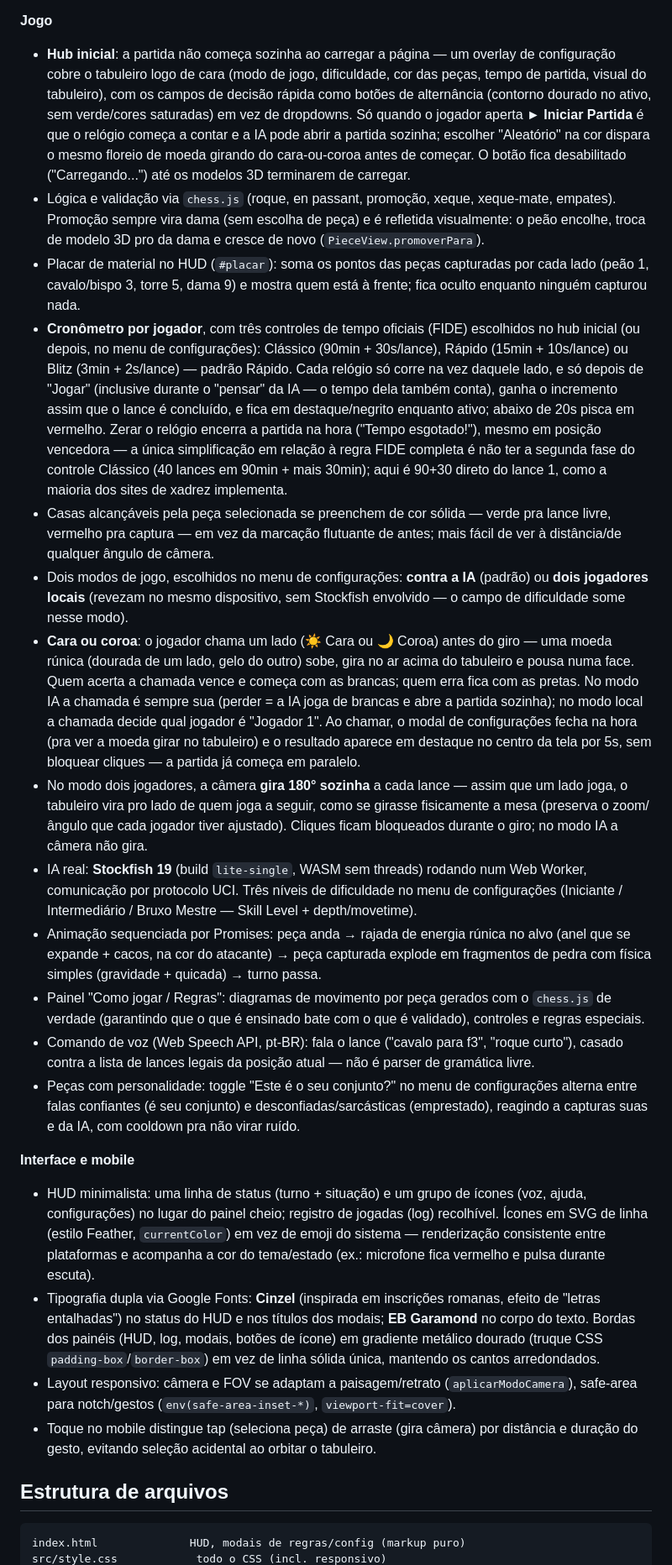
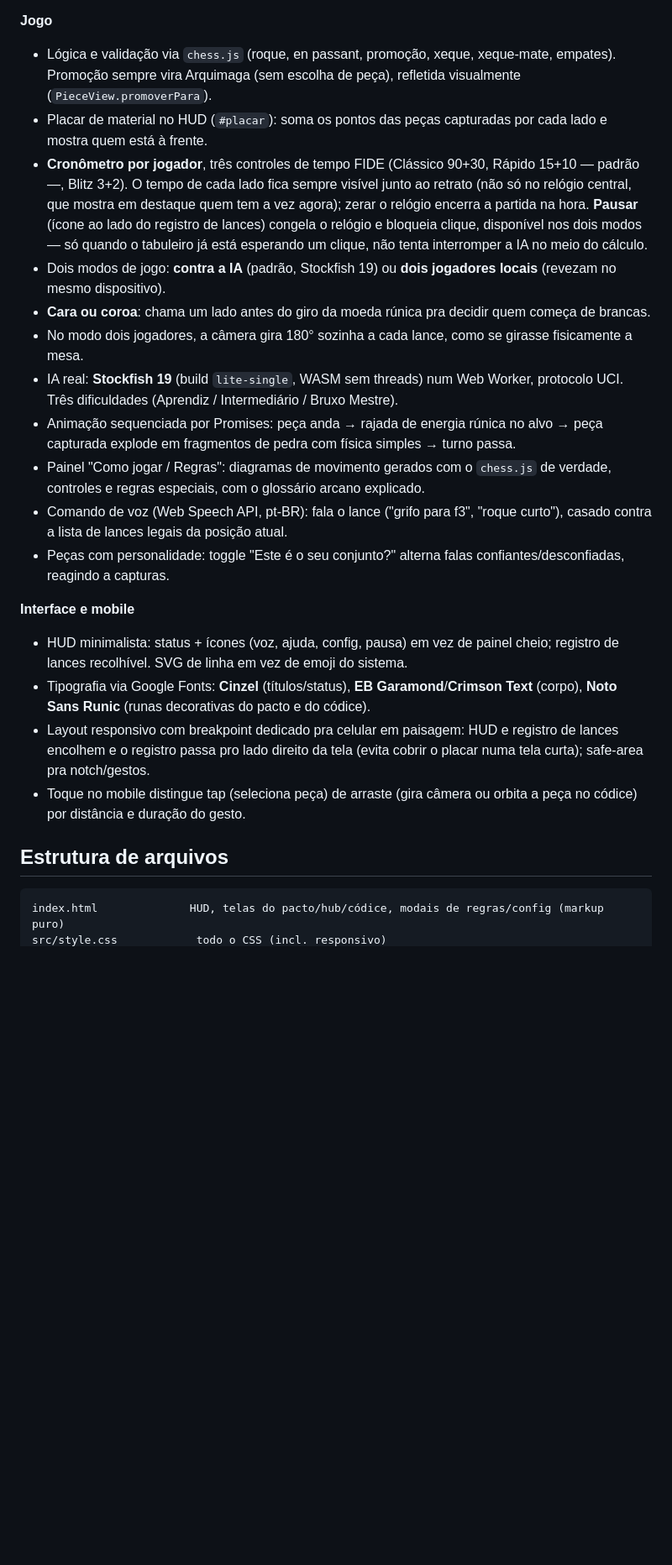
Before and after one commit to PereraDev/Abertura_Do_Grimorio, a Markdown page: README.md, the part around one of its changes. Shown at 84% size. Drawn GitHub-style; blank space fills up the shorter version.

````diff
--- a/README.md
+++ b/README.md
@@ -27,26 +35,24 @@ Depois abra `http://localhost:8723/index.html`.
 **Jogo**
-- **Hub inicial**: a partida não começa sozinha ao carregar a página — um overlay de configuração cobre o tabuleiro logo de cara (modo de jogo, dificuldade, cor das peças, tempo de partida, visual do tabuleiro), com os campos de decisão rápida como botões de alternância (contorno dourado no ativo, sem verde/cores saturadas) em vez de dropdowns. Só quando o jogador aperta **► Iniciar Partida** é que o relógio começa a contar e a IA pode abrir a partida sozinha; escolher "Aleatório" na cor dispara o mesmo floreio de moeda girando do cara-ou-coroa antes de começar. O botão fica desabilitado ("Carregando...") até os modelos 3D terminarem de carregar.
-- Lógica e validação via `chess.js` (roque, en passant, promoção, xeque, xeque-mate, empates). Promoção sempre vira dama (sem escolha de peça) e é refletida visualmente: o peão encolhe, troca de modelo 3D pro da dama e cresce de novo (`PieceView.promoverPara`).
-- Placar de material no HUD (`#placar`): soma os pontos das peças capturadas por cada lado (peão 1, cavalo/bispo 3, torre 5, dama 9) e mostra quem está à frente; fica oculto enquanto ninguém capturou nada.
-- **Cronômetro por jogador**, com três controles de tempo oficiais (FIDE) escolhidos no hub inicial (ou depois, no menu de configurações): Clássico (90min + 30s/lance), Rápido (15min + 10s/lance) ou Blitz (3min + 2s/lance) — padrão Rápido. Cada relógio só corre na vez daquele lado, e só depois de "Jogar" (inclusive durante o "pensar" da IA — o tempo dela também conta), ganha o incremento assim que o lance é concluído, e fica em destaque/negrito enquanto ativo; abaixo de 20s pisca em vermelho. Zerar o relógio encerra a partida na hora ("Tempo esgotado!"), mesmo em posição vencedora — a única simplificação em relação à regra FIDE completa é não ter a segunda fase do controle Clássico (40 lances em 90min + mais 30min); aqui é 90+30 direto do lance 1, como a maioria dos sites de xadrez implementa.
-- Casas alcançáveis pela peça selecionada se preenchem de cor sólida — verde pra lance livre, vermelho pra captura — em vez da marcação flutuante de antes; mais fácil de ver à distância/de qualquer ângulo de câmera.
-- Dois modos de jogo, escolhidos no menu de configurações: **contra a IA** (padrão) ou **dois jogadores locais** (revezam no mesmo dispositivo, sem Stockfish envolvido — o campo de dificuldade some nesse modo).
-- **Cara ou coroa**: o jogador chama um lado (☀️ Cara ou 🌙 Coroa) antes do giro — uma moeda rúnica (dourada de um lado, gelo do outro) sobe, gira no ar acima do tabuleiro e pousa numa face. Quem acerta a chamada vence e começa com as brancas; quem erra fica com as pretas. No modo IA a chamada é sempre sua (perder = a IA joga de brancas e abre a partida sozinha); no modo local a chamada decide qual jogador é "Jogador 1". Ao chamar, o modal de configurações fecha na hora (pra ver a moeda girar no tabuleiro) e o resultado aparece em destaque no centro da tela por 5s, sem bloquear cliques — a partida já começa em paralelo.
-- No modo dois jogadores, a câmera **gira 180° sozinha** a cada lance — assim que um lado joga, o tabuleiro vira pro lado de quem joga a seguir, como se girasse fisicamente a mesa (preserva o zoom/ângulo que cada jogador tiver ajustado). Cliques ficam bloqueados durante o giro; no modo IA a câmera não gira.
-- IA real: **Stockfish 19** (build `lite-single`, WASM sem threads) rodando num Web Worker, comunicação por protocolo UCI. Três níveis de dificuldade no menu de configurações (Iniciante / Intermediário / Bruxo Mestre — Skill Level + depth/movetime).
-- Animação sequenciada por Promises: peça anda → rajada de energia rúnica no alvo (anel que se expande + cacos, na cor do atacante) → peça capturada explode em fragmentos de pedra com física simples (gravidade + quicada) → turno passa.
-- Painel "Como jogar / Regras": diagramas de movimento por peça gerados com o `chess.js` de verdade (garantindo que o que é ensinado bate com o que é validado), controles e regras especiais.
-- Comando de voz (Web Speech API, pt-BR): fala o lance ("cavalo para f3", "roque curto"), casado contra a lista de lances legais da posição atual — não é parser de gramática livre.
-- Peças com personalidade: toggle "Este é o seu conjunto?" no menu de configurações alterna entre falas confiantes (é seu conjunto) e desconfiadas/sarcásticas (emprestado), reagindo a capturas suas e da IA, com cooldown pra não virar ruído.
+- Lógica e validação via `chess.js` (roque, en passant, promoção, xeque, xeque-mate, empates). Promoção sempre vira Arquimaga (sem escolha de peça), refletida visualmente (`PieceView.promoverPara`).
+- Placar de material no HUD (`#placar`): soma os pontos das peças capturadas por cada lado e mostra quem está à frente.
+- **Cronômetro por jogador**, três controles de tempo FIDE (Clássico 90+30, Rápido 15+10 — padrão —, Blitz 3+2). O tempo de cada lado fica sempre visível junto ao retrato (não só no relógio central, que mostra em destaque quem tem a vez agora); zerar o relógio encerra a partida na hora. **Pausar** (ícone ao lado do registro de lances) congela o relógio e bloqueia clique, disponível nos dois modos — só quando o tabuleiro já está esperando um clique, não tenta interromper a IA no meio do cálculo.
+- Dois modos de jogo: **contra a IA** (padrão, Stockfish 19) ou **dois jogadores locais** (revezam no mesmo dispositivo).
+- **Cara ou coroa**: chama um lado antes do giro da moeda rúnica pra decidir quem começa de brancas.
+- No modo dois jogadores, a câmera gira 180° sozinha a cada lance, como se girasse fisicamente a mesa.
+- IA real: **Stockfish 19** (build `lite-single`, WASM sem threads) num Web Worker, protocolo UCI. Três dificuldades (Aprendiz / Intermediário / Bruxo Mestre).
+- Animação sequenciada por Promises: peça anda → rajada de energia rúnica no alvo → peça capturada explode em fragmentos de pedra com física simples → turno passa.
+- Painel "Como jogar / Regras": diagramas de movimento gerados com o `chess.js` de verdade, controles e regras especiais, com o glossário arcano explicado.
+- Comando de voz (Web Speech API, pt-BR): fala o lance ("grifo para f3", "roque curto"), casado contra a lista de lances legais da posição atual.
+- Peças com personalidade: toggle "Este é o seu conjunto?" alterna falas confiantes/desconfiadas, reagindo a capturas.
 
 **Interface e mobile**
-- HUD minimalista: uma linha de status (turno + situação) e um grupo de ícones (voz, ajuda, configurações) no lugar do painel cheio; registro de jogadas (log) recolhível. Ícones em SVG de linha (estilo Feather, `currentColor`) em vez de emoji do sistema — renderização consistente entre plataformas e acompanha a cor do tema/estado (ex.: microfone fica vermelho e pulsa durante escuta).
-- Tipografia dupla via Google Fonts: **Cinzel** (inspirada em inscrições romanas, efeito de "letras entalhadas") no status do HUD e nos títulos dos modais; **EB Garamond** no corpo do texto. Bordas dos painéis (HUD, log, modais, botões de ícone) em gradiente metálico dourado (truque CSS `padding-box`/`border-box`) em vez de linha sólida única, mantendo os cantos arredondados.
-- Layout responsivo: câmera e FOV se adaptam a paisagem/retrato (`aplicarModoCamera`), safe-area para notch/gestos (`env(safe-area-inset-*)`, `viewport-fit=cover`).
-- Toque no mobile distingue tap (seleciona peça) de arraste (gira câmera) por distância e duração do gesto, evitando seleção acidental ao orbitar o tabuleiro.
+- HUD minimalista: status + ícones (voz, ajuda, config, pausa) em vez de painel cheio; registro de lances recolhível. SVG de linha em vez de emoji do sistema.
+- Tipografia via Google Fonts: **Cinzel** (títulos/status), **EB Garamond**/**Crimson Text** (corpo), **Noto Sans Runic** (runas decorativas do pacto e do códice).
+- Layout responsivo com breakpoint dedicado pra celular em paisagem: HUD e registro de lances encolhem e o registro passa pro lado direito da tela (evita cobrir o placar numa tela curta); safe-area pra notch/gestos.
+- Toque no mobile distingue tap (seleciona peça) de arraste (gira câmera ou orbita a peça no códice) por distância e duração do gesto.
 
 ## Estrutura de arquivos
 
 ```
-index.html              HUD, modais de regras/config (markup puro)
+index.html              HUD, telas do pacto/hub/códice, modais de regras/config (markup puro)
 src/style.css            todo o CSS (incl. responsivo)
````
Also changed, not shown: other parts of README.md (+31 -17 lines).
